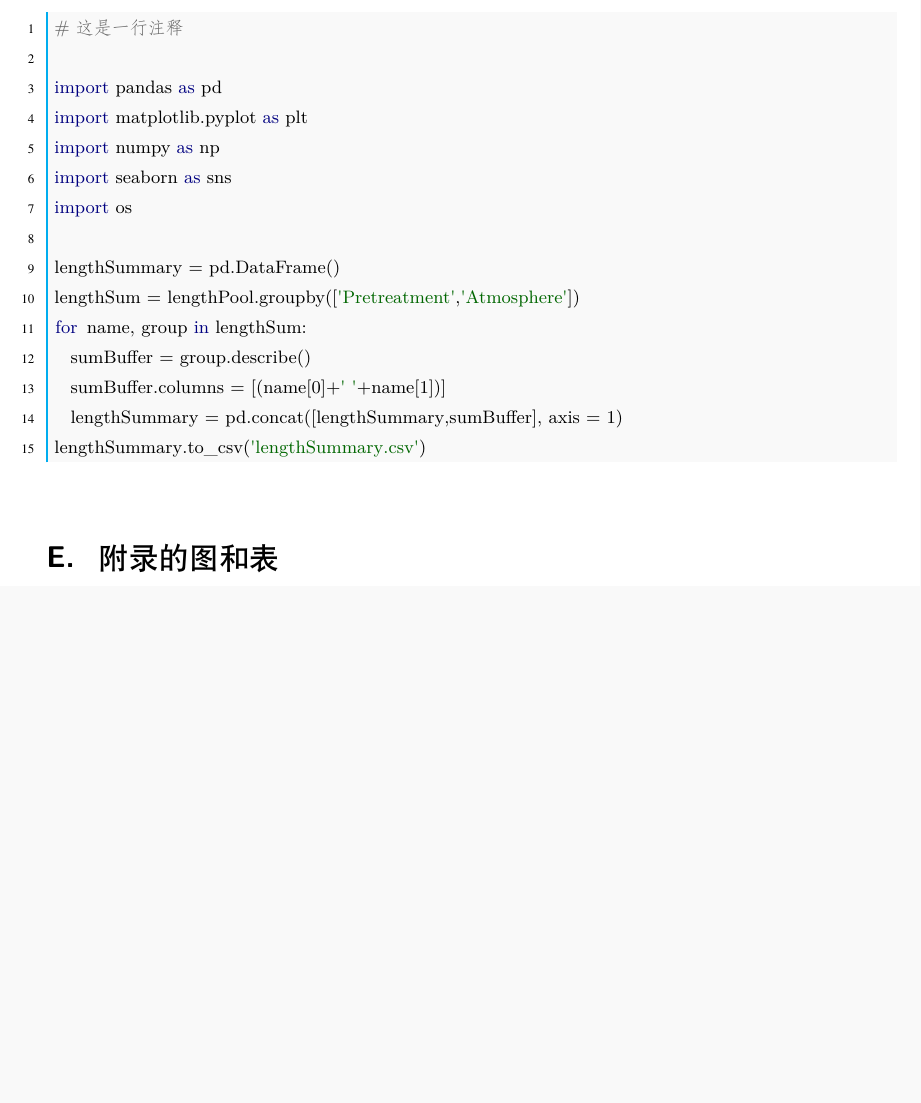
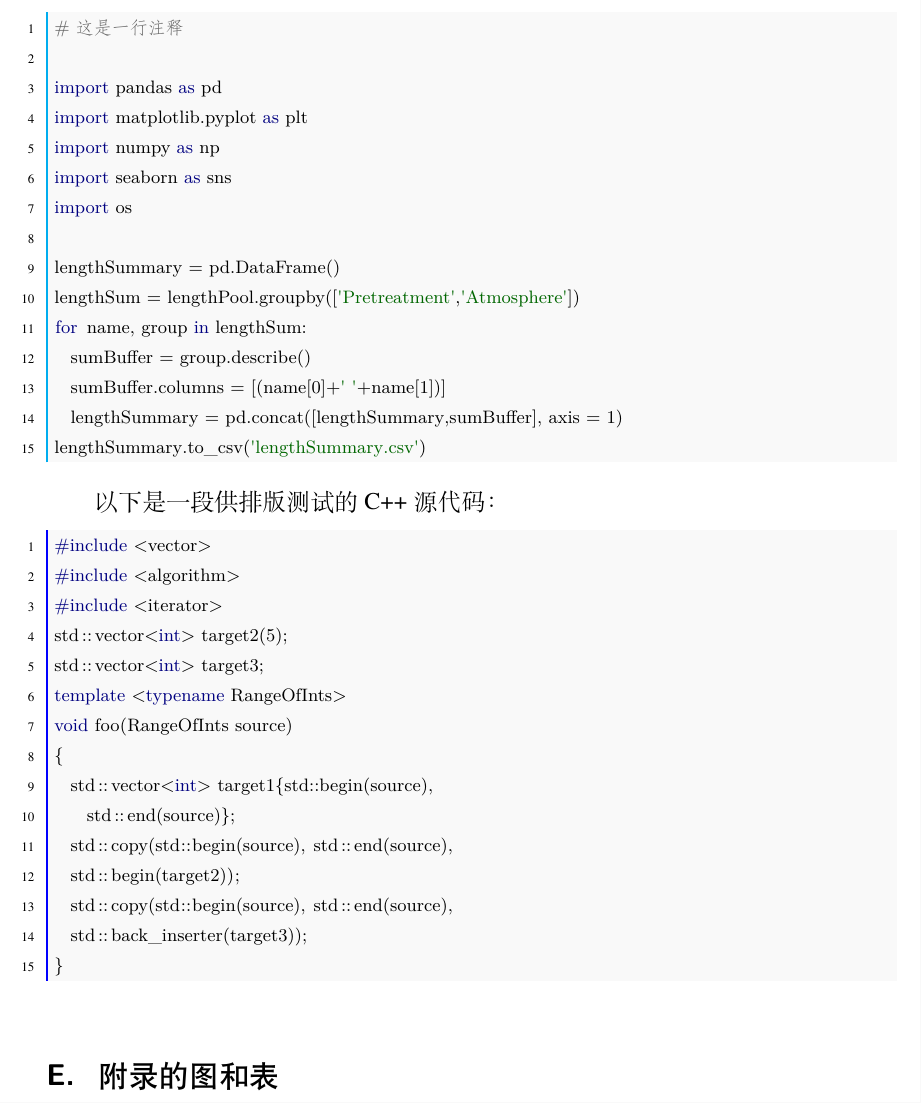
Before and after one commit to nanmu42/CQUThesis, a LaTeX thesis (main.tex, which reads contents/appendix.tex): part of page 33 of 35 before the commit and part of page 33 of 36 after it, cut so that both start at the same text, the shorter picture padded with empty space. Compiled offline with XeLaTeX.

Commit message:
定义C++代码环境

```diff
--- a/contents/appendix.tex
+++ b/contents/appendix.tex
@@ -51,6 +51,26 @@ lengthSummary.to_csv('lengthSummary.csv')
 
 \end{Python}
 
+以下是一段供排版测试的C++源代码：
+
+\begin{C++}
+#include <vector>
+#include <algorithm>
+#include <iterator>
+std::vector<int> target2(5);
+std::vector<int> target3;
+template <typename RangeOfInts>
+void foo(RangeOfInts source)
+{
+	std::vector<int> target1{std::begin(source),
+		std::end(source)};
+	std::copy(std::begin(source), std::end(source),
+	std::begin(target2));
+	std::copy(std::begin(source), std::end(source),
+	std::back_inserter(target3));
+}
+\end{C++}
+
 \section{附录的图和表}
 以下内容用来测试附录中的插图和插表是否正常，主要的关注点在题注：
 
```
Also changed, not shown: 1 other file.
